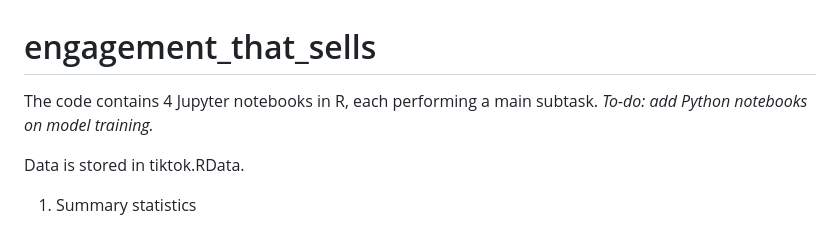
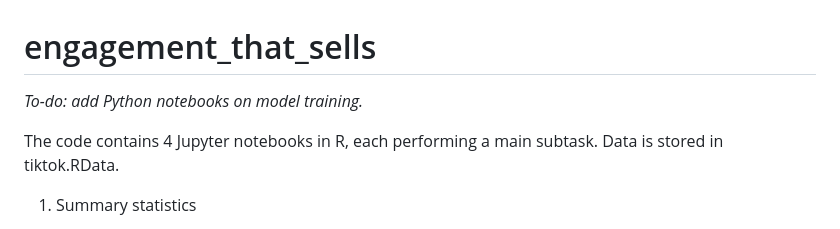
Before and after one commit to jeremyzyang/engagement_that_sells, a Markdown page: README.md, the part around the change. Drawn GitHub-style.

```diff
--- a/README.md
+++ b/README.md
@@ -1,8 +1,8 @@
 # engagement_that_sells
 
-The code contains 4 Jupyter notebooks in R, each performing a main subtask. *To-do: add Python notebooks on model training.* <br/>
+*To-do: add Python notebooks on model training.* <br/>
 
-Data is stored in tiktok.RData.
+The code contains 4 Jupyter notebooks in R, each performing a main subtask. Data is stored in tiktok.RData.
 
 1. Summary statistics
 
```
